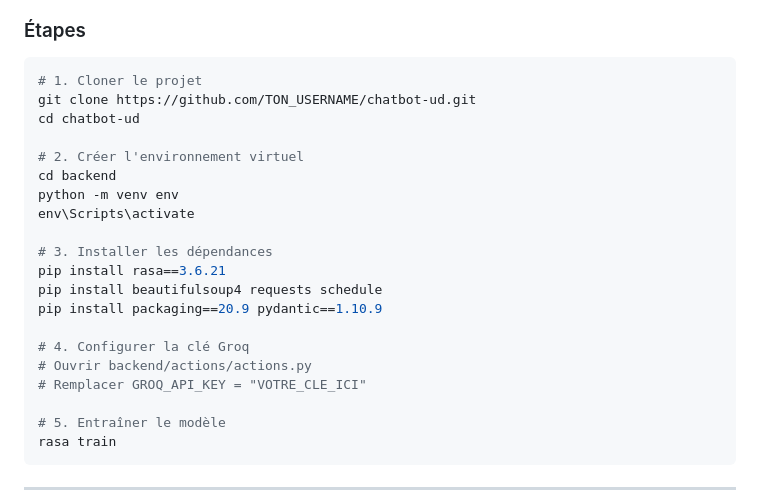
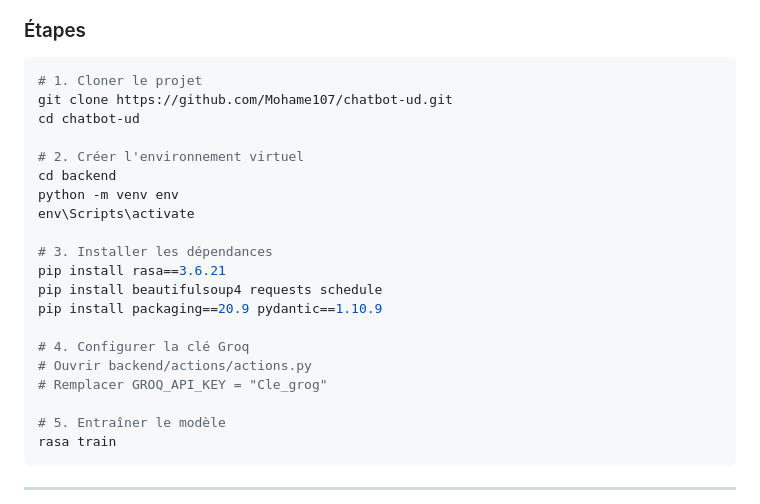
Before and after one commit to Mohame107/chatbot-ud, a Markdown page: README.md, the part around the change. Drawn GitHub-style.

Commit message:
Update project clone URL and API key in README
Updated repository URL and API key in README.

````diff
--- a/README.md
+++ b/README.md
@@ -114,7 +114,7 @@ Rasa Server :5005  ──────►  Rasa Actions :5055
 
 ```powershell
 # 1. Cloner le projet
-git clone https://github.com/TON_USERNAME/chatbot-ud.git
+git clone https://github.com/Mohame107/chatbot-ud.git
 cd chatbot-ud
 
 # 2. Créer l'environnement virtuel
@@ -129,7 +129,7 @@ pip install packaging==20.9 pydantic==1.10.9
 
 # 4. Configurer la clé Groq
 # Ouvrir backend/actions/actions.py
-# Remplacer GROQ_API_KEY = "VOTRE_CLE_ICI"
+# Remplacer GROQ_API_KEY = "Cle_grog"
 
 # 5. Entraîner le modèle
 rasa train
````
